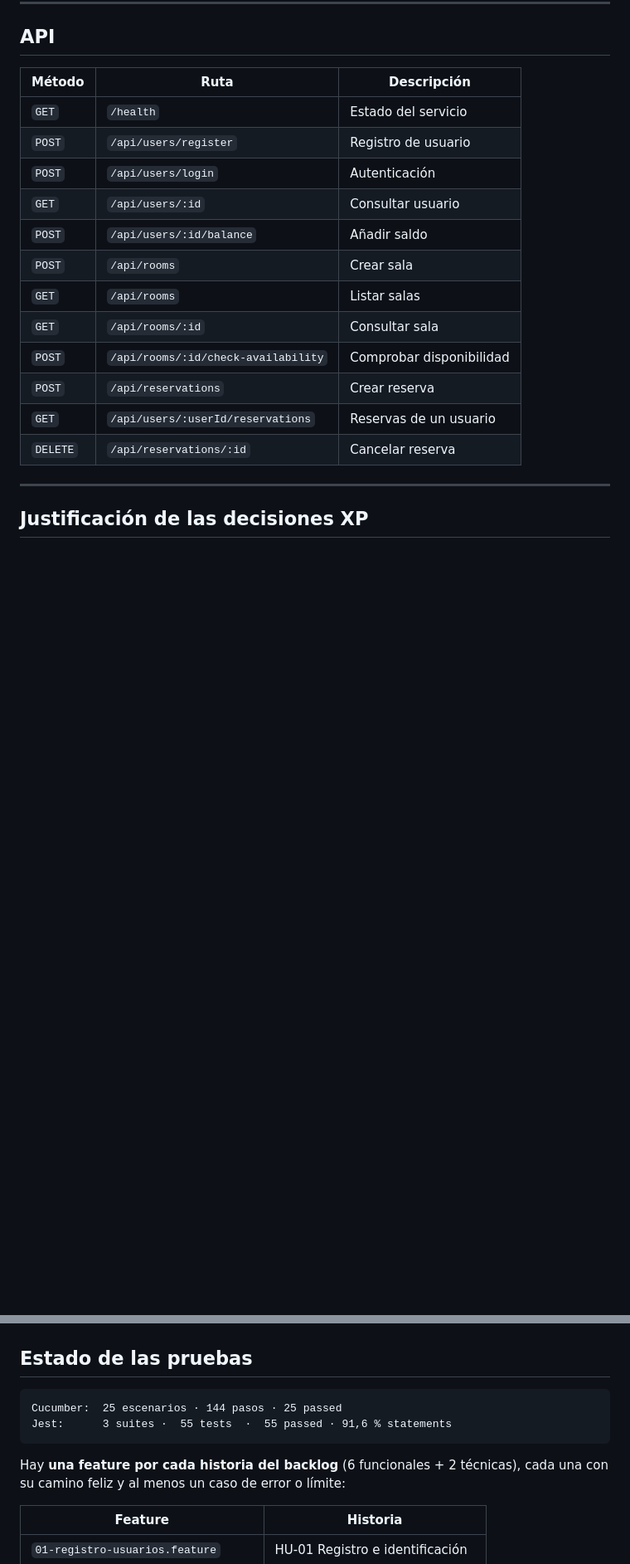
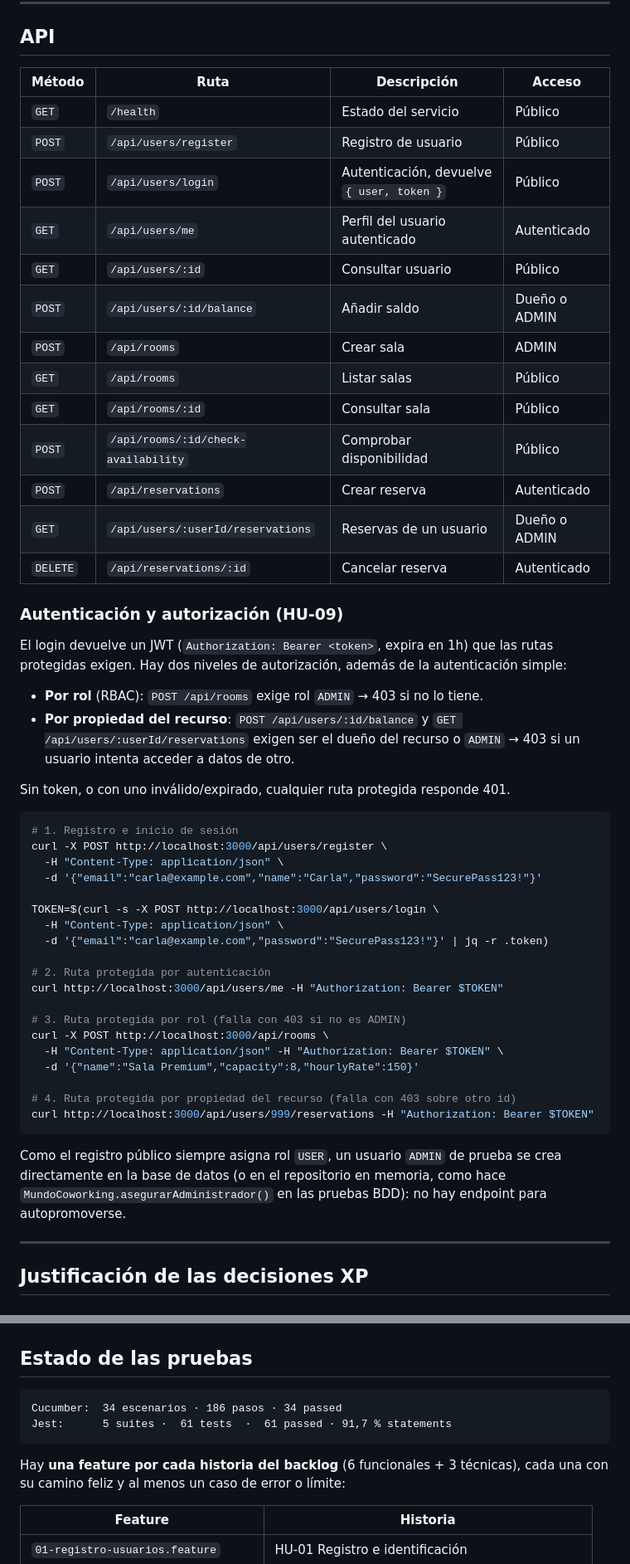
Before and after one commit to marianof87/proyectoXP, a Markdown page: README.md, 2 parts joined by grey strips. Shown at 83% size. Rendered like a GitHub page; blank space fills up the shorter version.

Commit message:
docs: document JWT auth and RBAC (HU-09)
- PRODUCT_BACKLOG.md: nueva historia técnica HU-09 con sus criterios de
  aceptación, y su fila en estimación/priorización y en el mapa de
  funcionalidades
- README.md: tabla de endpoints con su nivel de acceso, sección de
  autenticación/autorización con ejemplos de cURL, corrige la nota de
  "no hay JWT" en Diseño simple (ya no aplica) y actualiza el estado de
  las pruebas (34 escenarios, 61 tests unitarios)

Co-Authored-By: Claude Sonnet 5 <noreply@anthropic.com>

````diff
--- a/README.md
+++ b/README.md
@@ -72,20 +72,61 @@ prisma/schema.prisma          # Esquema de datos
 
 ## API
 
-| Método | Ruta | Descripción |
-|---|---|---|
-| `GET` | `/health` | Estado del servicio |
-| `POST` | `/api/users/register` | Registro de usuario |
-| `POST` | `/api/users/login` | Autenticación |
-| `GET` | `/api/users/:id` | Consultar usuario |
-| `POST` | `/api/users/:id/balance` | Añadir saldo |
-| `POST` | `/api/rooms` | Crear sala |
-| `GET` | `/api/rooms` | Listar salas |
-| `GET` | `/api/rooms/:id` | Consultar sala |
-| `POST` | `/api/rooms/:id/check-availability` | Comprobar disponibilidad |
-| `POST` | `/api/reservations` | Crear reserva |
-| `GET` | `/api/users/:userId/reservations` | Reservas de un usuario |
-| `DELETE` | `/api/reservations/:id` | Cancelar reserva |
+| Método | Ruta | Descripción | Acceso |
+|---|---|---|---|
+| `GET` | `/health` | Estado del servicio | Público |
+| `POST` | `/api/users/register` | Registro de usuario | Público |
+| `POST` | `/api/users/login` | Autenticación, devuelve `{ user, token }` | Público |
+| `GET` | `/api/users/me` | Perfil del usuario autenticado | Autenticado |
+| `GET` | `/api/users/:id` | Consultar usuario | Público |
+| `POST` | `/api/users/:id/balance` | Añadir saldo | Dueño o ADMIN |
+| `POST` | `/api/rooms` | Crear sala | ADMIN |
+| `GET` | `/api/rooms` | Listar salas | Público |
+| `GET` | `/api/rooms/:id` | Consultar sala | Público |
+| `POST` | `/api/rooms/:id/check-availability` | Comprobar disponibilidad | Público |
+| `POST` | `/api/reservations` | Crear reserva | Autenticado |
+| `GET` | `/api/users/:userId/reservations` | Reservas de un usuario | Dueño o ADMIN |
+| `DELETE` | `/api/reservations/:id` | Cancelar reserva | Autenticado |
+
+### Autenticación y autorización (HU-09)
+
+El login devuelve un JWT (`Authorization: Bearer <token>`, expira en 1h) que
+las rutas protegidas exigen. Hay dos niveles de autorización, además de la
+autenticación simple:
+
+- **Por rol** (RBAC): `POST /api/rooms` exige rol `ADMIN` → 403 si no lo tiene.
+- **Por propiedad del recurso**: `POST /api/users/:id/balance` y
+  `GET /api/users/:userId/reservations` exigen ser el dueño del recurso o
+  `ADMIN` → 403 si un usuario intenta acceder a datos de otro.
+
+Sin token, o con uno inválido/expirado, cualquier ruta protegida responde 401.
+
+```bash
+# 1. Registro e inicio de sesión
+curl -X POST http://localhost:3000/api/users/register \
+  -H "Content-Type: application/json" \
+  -d '{"email":"carla@example.com","name":"Carla","password":"SecurePass123!"}'
+
+TOKEN=$(curl -s -X POST http://localhost:3000/api/users/login \
+  -H "Content-Type: application/json" \
+  -d '{"email":"carla@example.com","password":"SecurePass123!"}' | jq -r .token)
+
+# 2. Ruta protegida por autenticación
+curl http://localhost:3000/api/users/me -H "Authorization: Bearer $TOKEN"
+
+# 3. Ruta protegida por rol (falla con 403 si no es ADMIN)
+curl -X POST http://localhost:3000/api/rooms \
+  -H "Content-Type: application/json" -H "Authorization: Bearer $TOKEN" \
+  -d '{"name":"Sala Premium","capacity":8,"hourlyRate":150}'
+
+# 4. Ruta protegida por propiedad del recurso (falla con 403 sobre otro id)
+curl http://localhost:3000/api/users/999/reservations -H "Authorization: Bearer $TOKEN"
+```
+
+Como el registro público siempre asigna rol `USER`, un usuario `ADMIN` de
+prueba se crea directamente en la base de datos (o en el repositorio en
+memoria, como hace `MundoCoworking.asegurarAdministrador()` en las pruebas
+BDD): no hay endpoint para autopromoverse.
 
 ---
 
@@ -143,11 +186,11 @@ compilación estricta → pruebas unitarias con umbral de cobertura → pruebas
 ## Estado de las pruebas
 
 ```
-Cucumber:  25 escenarios · 144 pasos · 25 passed
-Jest:      3 suites ·  55 tests  ·  55 passed · 91,6 % statements
+Cucumber:  34 escenarios · 186 pasos · 34 passed
+Jest:      5 suites ·  61 tests  ·  61 passed · 91,7 % statements
 ```
 
-Hay **una feature por cada historia del backlog** (6 funcionales + 2 técnicas),
+Hay **una feature por cada historia del backlog** (6 funcionales + 3 técnicas),
 cada una con su camino feliz y al menos un caso de error o límite:
 
 | Feature | Historia |
````
Also changed, not shown: other parts of README.md (+4 -1 lines), PRODUCT_BACKLOG.md (+15 -1 lines).
